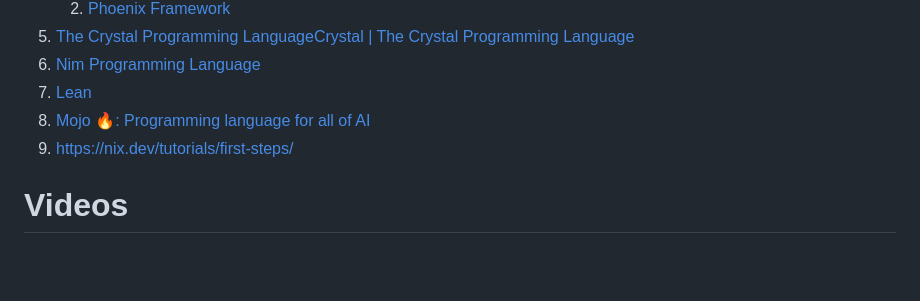
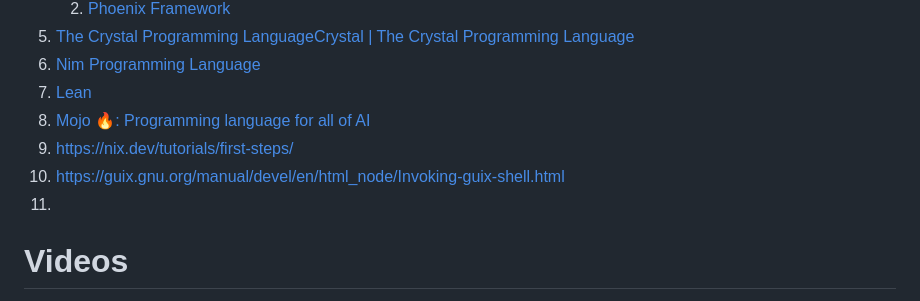
Before and after one commit to galaxia4Eva/galaxia4Eva, a Markdown page: notes/reading-lists/Software.md, the part around the change. GitHub-like rendering; blank space fills up the shorter version.

Commit message:
updated reanding lists

```diff
--- a/notes/reading-lists/Software.md
+++ b/notes/reading-lists/Software.md
@@ -96,6 +96,8 @@
 8. [Lean](https://leanprover.github.io/)
 9. [Mojo 🔥: Programming language for all of AI](https://www.modular.com/mojo)
 10. https://nix.dev/tutorials/first-steps/
+11. https://guix.gnu.org/manual/devel/en/html_node/Invoking-guix-shell.html
+12.
 
 # Videos
 1. [In-Network Machine Learning for Market Prediction Using Limit Order Books](https://www.cl.cam.ac.uk/research/srg/seminars/videos/2023-05-18.mp4)
```
Also changed, not shown: notes/reading-lists/Natural sciences.md (+1 -0 lines).
